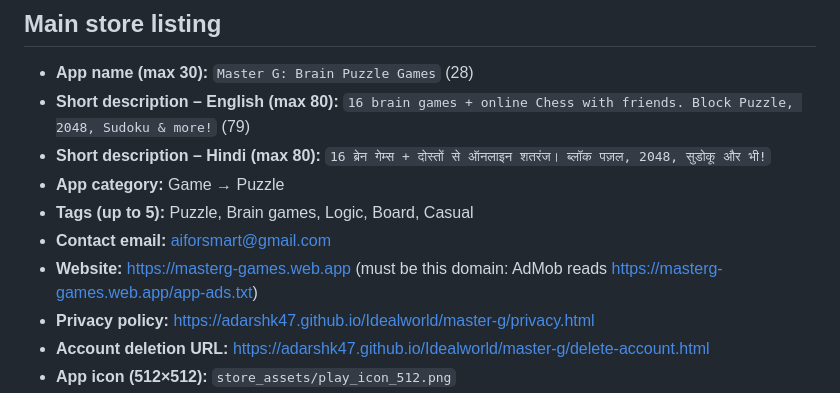
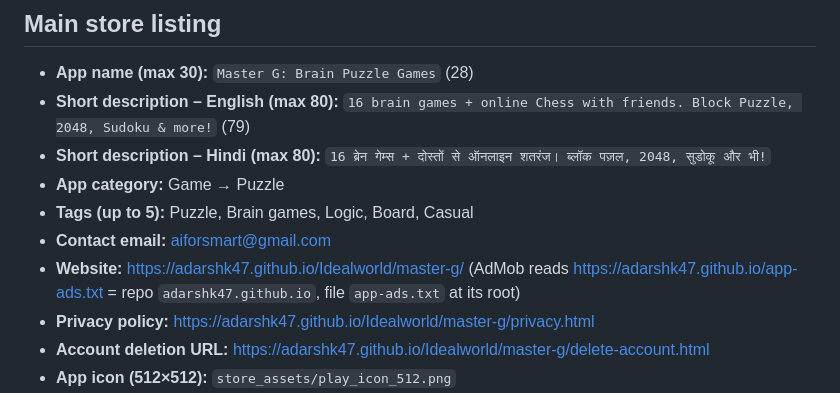
Before and after one commit to adarshk47/Games, a Markdown page: puzzle_hub/store_assets/STORE_LISTING.md, the part around the change. Drawn GitHub-style.

Commit message:
Store listing: keep GitHub website; app-ads.txt via adarshk47.github.io repo
Co-Authored-By: Claude Opus 5.5 <noreply@anthropic.com>

```diff
--- a/puzzle_hub/store_assets/STORE_LISTING.md
+++ b/puzzle_hub/store_assets/STORE_LISTING.md
@@ -32,7 +32,7 @@
 - **App category:** Game → Puzzle
 - **Tags (up to 5):** Puzzle, Brain games, Logic, Board, Casual
 - **Contact email:** aiforsmart@gmail.com
-- **Website:** https://masterg-games.web.app (must be this domain: AdMob reads https://masterg-games.web.app/app-ads.txt)
+- **Website:** https://adarshk47.github.io/Idealworld/master-g/ (AdMob reads https://adarshk47.github.io/app-ads.txt = repo `adarshk47.github.io`, file `app-ads.txt` at its root)
 - **Privacy policy:** https://adarshk47.github.io/Idealworld/master-g/privacy.html
 - **Account deletion URL:** https://adarshk47.github.io/Idealworld/master-g/delete-account.html
 - **App icon (512×512):** `store_assets/play_icon_512.png`
```
